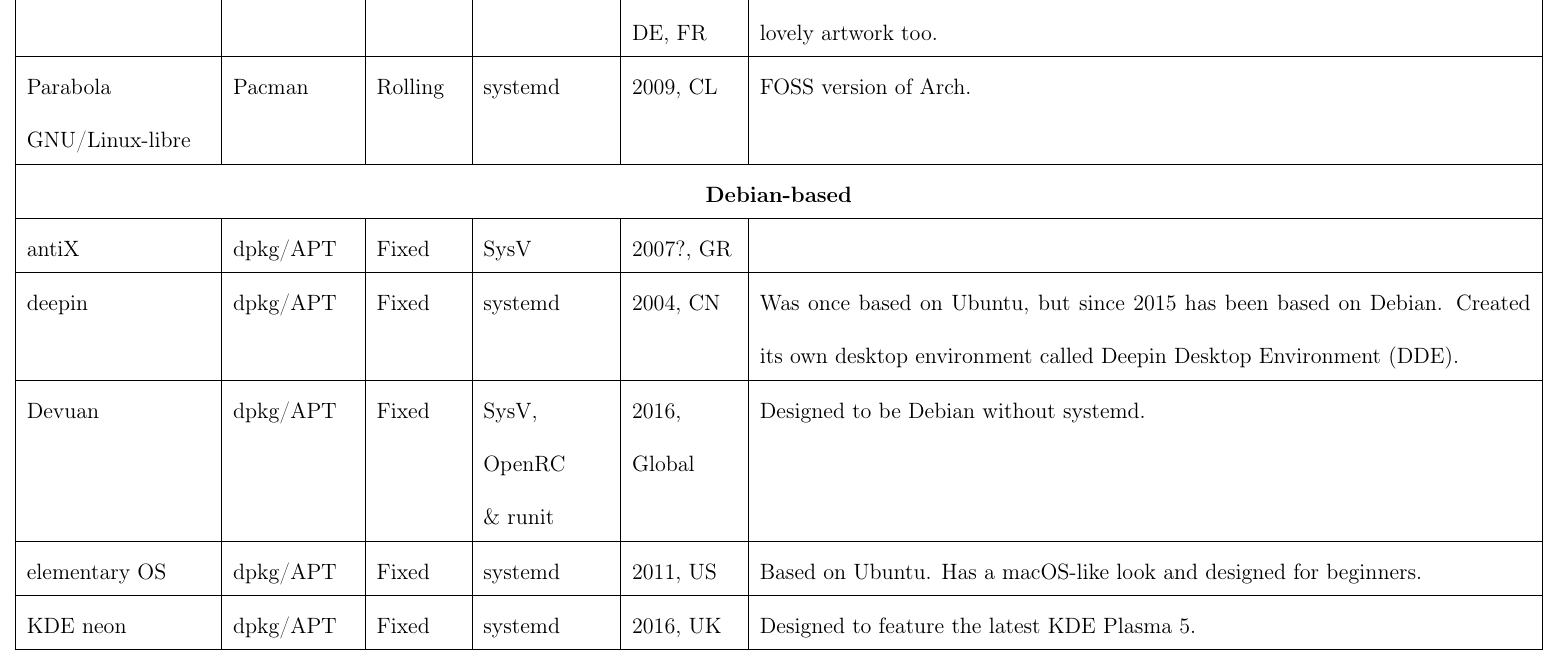
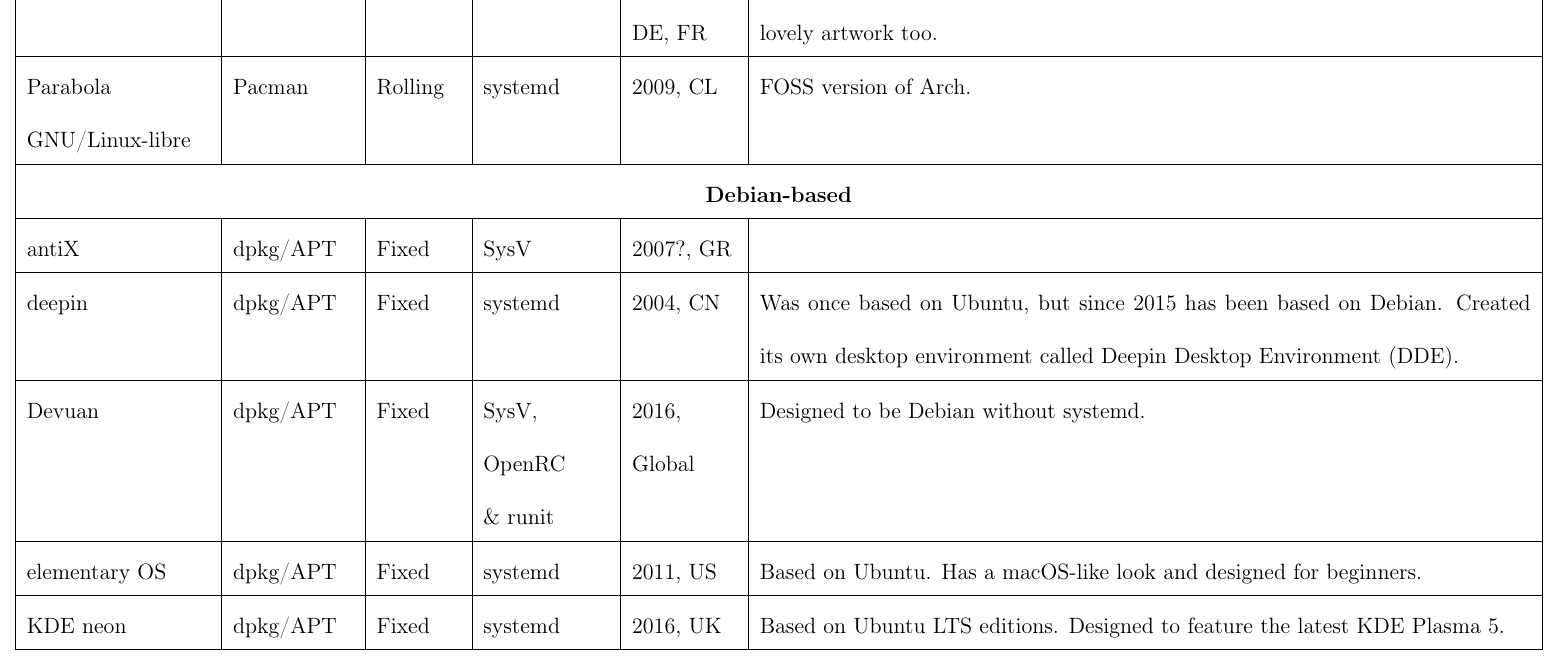
Before and after one commit to fusion809/LinuxDistros, a LaTeX document (independent Linux distros.tex): part of page 7 of 8, cut so that both start at the same text. Compiled offline with LaTeX, dvips and Ghostscript.

Commit message:
Expanding table

```diff
--- a/independent Linux distros.tex
+++ b/independent Linux distros.tex
@@ -107,7 +107,7 @@
 			deepin & dpkg/APT & Fixed & systemd & 2004, CN & Was once based on Ubuntu, but since 2015 has been based on Debian. Created its own desktop environment called Deepin Desktop Environment (DDE). \\\hline
 			Devuan & dpkg/APT & Fixed & SysV, OpenRC \& runit & 2016, Global & Designed to be Debian without systemd. \\\hline
 			elementary OS & dpkg/APT & Fixed & systemd & 2011, US & Based on Ubuntu. Has a macOS-like look and designed for beginners. \\\hline
-			KDE neon & dpkg/APT & Fixed & systemd & 2016, UK & Designed to feature the latest KDE Plasma 5. \\\hline
+			KDE neon & dpkg/APT & Fixed & systemd & 2016, UK & Based on Ubuntu LTS editions. Designed to feature the latest KDE Plasma 5. \\\hline
 			Linux Mint & dpkg/APT & Fixed & systemd & 2006, IE & Based on Ubuntu and designed to be beginner-friendly. Pioneered the development of Cinnamon desktop environment. \\\hline
 			MX Linux & dpkg/APT & Fixed & SysV & 2014, GR & Based on antiX. \\\hline
 			Pop!\_OS & dpkg/APT & Fixed & systemd & 2017, US & Created by the Linux computer retailer System76. Created COSMIC distribution. \\\hline
```
